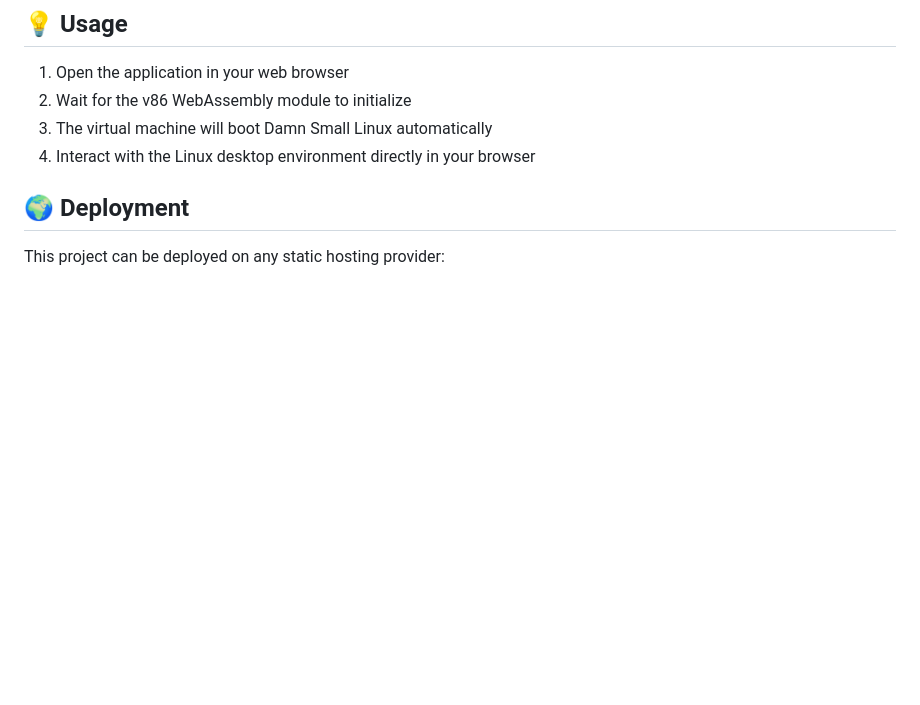
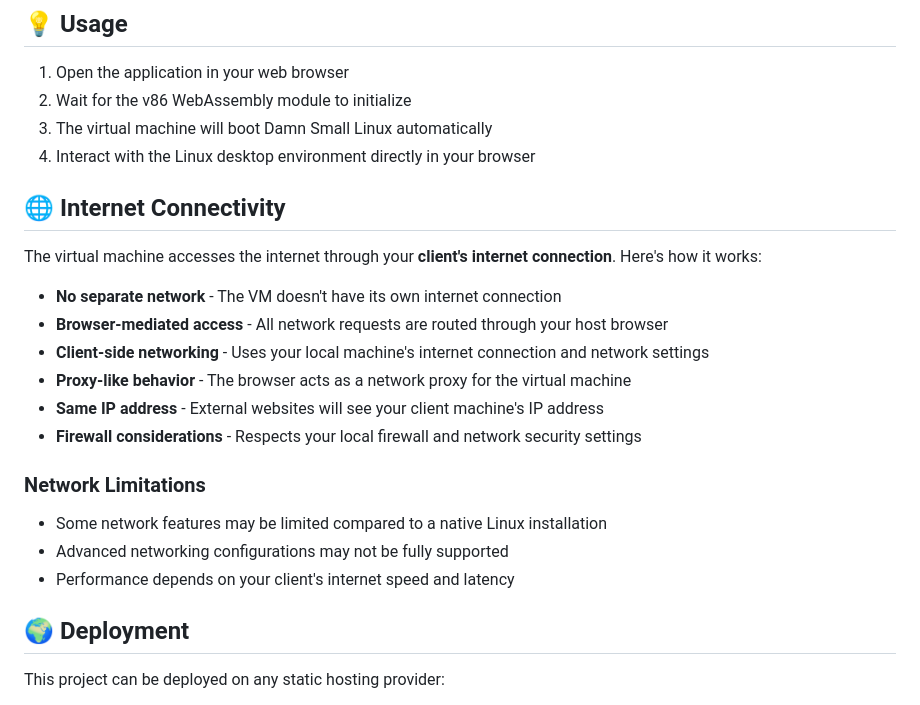
Before and after one commit to rhenryw/MiniVM, a Markdown page: README.md, the part around the change. GitHub-like rendering; blank space fills up the shorter version.

Commit message:
Add internet connectivity section to README.md, detailing VM network behavior and limitations.

```diff
--- a/README.md
+++ b/README.md
@@ -58,6 +58,23 @@ If you skip downloading the ISO to your server, the application will only accept
 3. The virtual machine will boot Damn Small Linux automatically
 4. Interact with the Linux desktop environment directly in your browser
 
+## 🌐 Internet Connectivity
+
+The virtual machine accesses the internet through your **client's internet connection**. Here's how it works:
+
+- **No separate network** - The VM doesn't have its own internet connection
+- **Browser-mediated access** - All network requests are routed through your host browser
+- **Client-side networking** - Uses your local machine's internet connection and network settings
+- **Proxy-like behavior** - The browser acts as a network proxy for the virtual machine
+- **Same IP address** - External websites will see your client machine's IP address
+- **Firewall considerations** - Respects your local firewall and network security settings
+
+### Network Limitations
+
+- Some network features may be limited compared to a native Linux installation
+- Advanced networking configurations may not be fully supported
+- Performance depends on your client's internet speed and latency
+
 ## 🌍 Deployment
 
 This project can be deployed on any static hosting provider:
```
